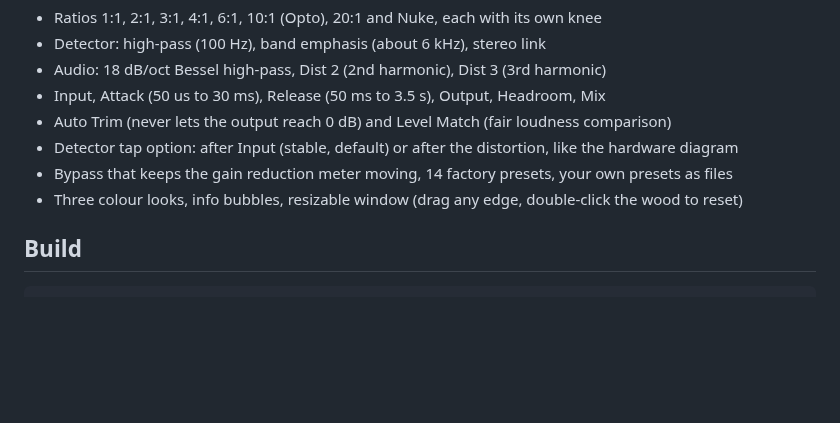
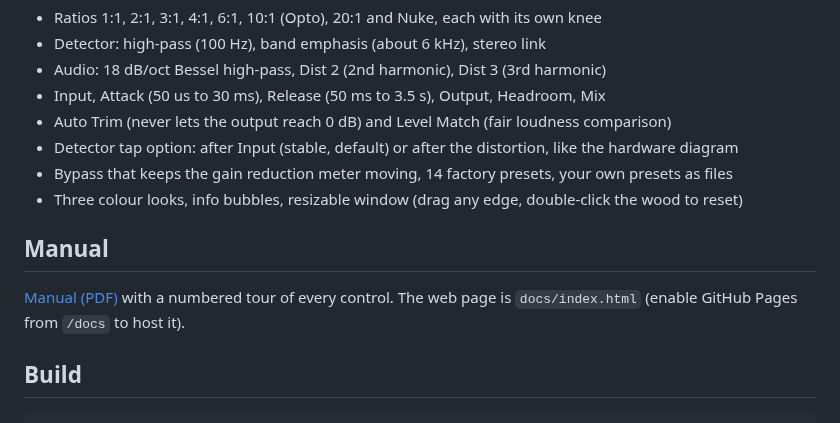
Before and after one commit to SpeakingColors/Purrrstressor, a Markdown page: README.md, the part around the change. Rendered like a GitHub page; blank space fills up the shorter version.

```diff
--- a/README.md
+++ b/README.md
@@ -17,6 +17,10 @@ Status: test builds. DSP core, native editor and presets are in; still to do: te
 - Detector tap option: after Input (stable, default) or after the distortion, like the hardware diagram
 - Bypass that keeps the gain reduction meter moving, 14 factory presets, your own presets as files
 - Three colour looks, info bubbles, resizable window (drag any edge, double-click the wood to reset)
+
+## Manual
+
+[Manual (PDF)](https://github.com/SpeakingColors/Purrrstressor/blob/main/docs/Purrrstressor-manual.pdf) with a numbered tour of every control. The web page is `docs/index.html` (enable GitHub Pages from `/docs` to host it).
 
 ## Build
 
```
Also changed, not shown: docs/manual/displays.png (added), docs/manual/knobs.png (added), docs/manual/meters.png (added), docs/manual/plate.png (added), docs/manual/tour.png (added), 10 other files.
